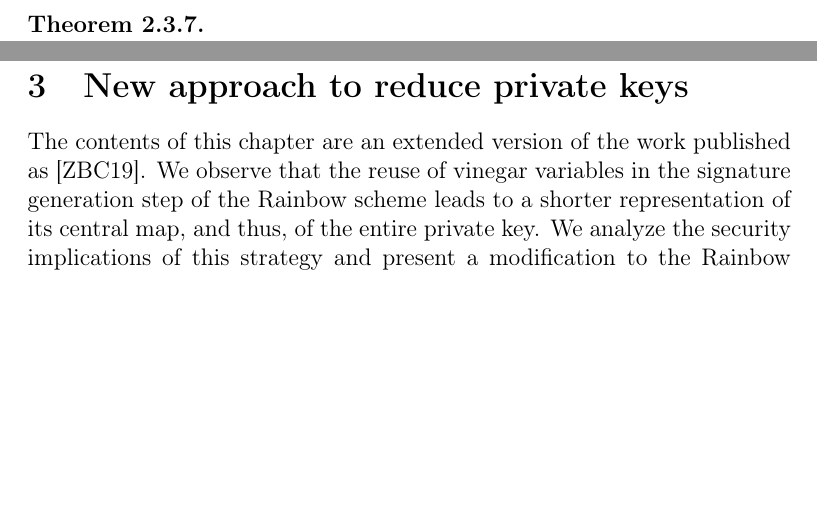
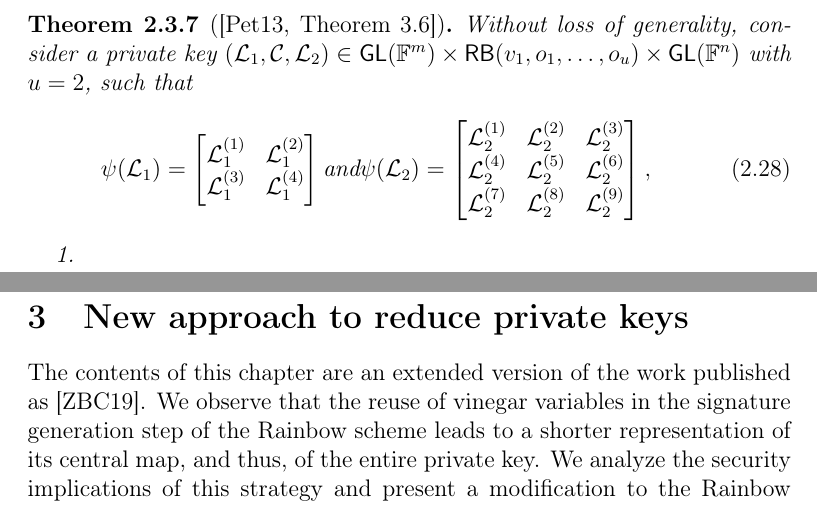
Before and after one commit to zambonin/msc, a LaTeX thesis (main.tex): two parts of pages 27 and 28 of 53 before the commit and two parts of pages 28 and 29 of 54 after it, joined at a grey line, cut at the place of the change, the shorter picture padded with empty space. Compiled offline with pdfLaTeX.

Commit message:
overleaf_to_git: update main.tex from r9145 to r9149

```diff
--- a/main.tex
+++ b/main.tex
@@ -726,8 +726,24 @@ The linear transformations $\tau^{-1}$ and $\omega^{-1}$ maintain their forms by
 % \end{align}
 The redundancy is removed by the same rationale, observing the shape of the lateral maps in the equivalent key.
 
-\begin{theorem}
-
+\begin{theorem}[{\cite[Theorem 3.6]{Petzoldt:201307}}]
+  Without loss of generality, consider a private key $(\mathcal{L}_{1}, \mathcal{C}, \mathcal{L}_{2}) \in \mathsf{GL}(\mathbb{F}^{m}) \times \mathsf{RB}(v_{1}, o_{1}, \dots, o_{u}) \times \mathsf{GL}(\mathbb{F}^{n})$ with $u = 2$, such that
+  \begin{align}
+    \psi(\mathcal{L}_{1}) =
+    \begin{bmatrix}
+      \mathcal{L}_{1}^{(1)} & \mathcal{L}_{1}^{(2)} \\
+      \mathcal{L}_{1}^{(3)} & \mathcal{L}_{1}^{(4)} \\
+    \end{bmatrix} \text{and}
+    \psi(\mathcal{L}_{2}) =
+    \begin{bmatrix}
+      \mathcal{L}_{2}^{(1)} & \mathcal{L}_{2}^{(2)} & \mathcal{L}_{2}^{(3)} \\
+      \mathcal{L}_{2}^{(4)} & \mathcal{L}_{2}^{(5)} & \mathcal{L}_{2}^{(6)} \\
+      \mathcal{L}_{2}^{(7)} & \mathcal{L}_{2}^{(8)} & \mathcal{L}_{2}^{(9)} \\
+    \end{bmatrix},\;
+  \end{align}
+  \begin{enumerate}
+    \item
+  \end{enumerate}
 \end{theorem}
 
 \chapter{New approach to reduce private keys}\label{chapter:eta}
```
